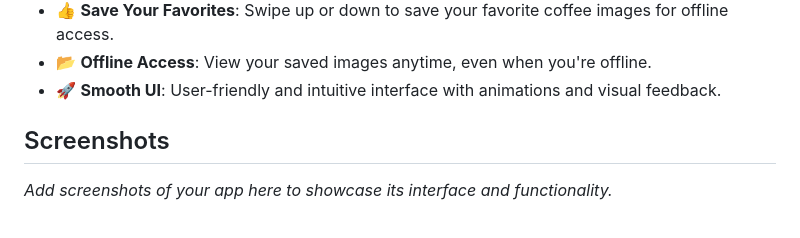
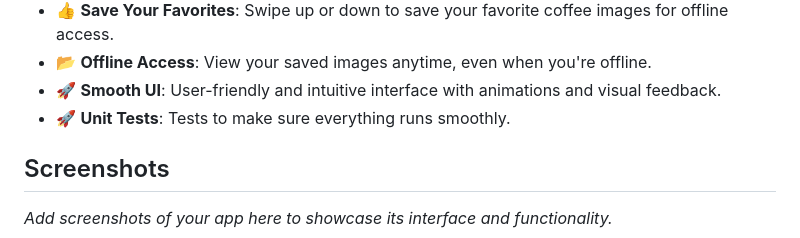
Before and after one commit to taaha161/flutter_coffee_app, a Markdown page: README.md, the part around the change. Rendered like a GitHub page.

```diff
--- a/README.md
+++ b/README.md
@@ -11,6 +11,7 @@ Features
 -   👍 **Save Your Favorites**: Swipe up or down to save your favorite coffee images for offline access.
 -   📂 **Offline Access**: View your saved images anytime, even when you're offline.
 -   🚀 **Smooth UI**: User-friendly and intuitive interface with animations and visual feedback.
+-   🚀 **Unit Tests**: Tests to make sure everything runs smoothly.
 
 Screenshots
 -----------
```
